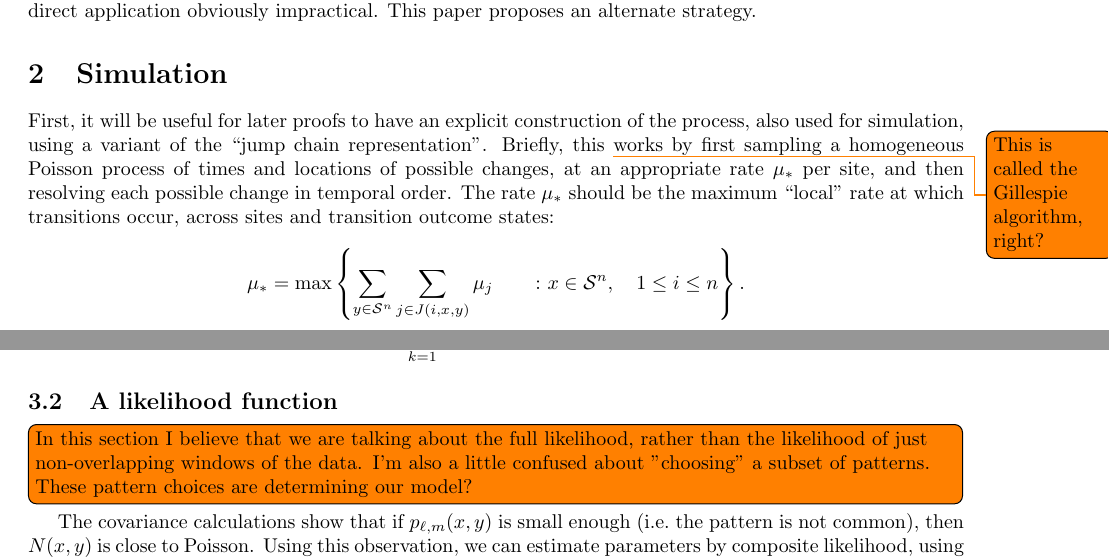
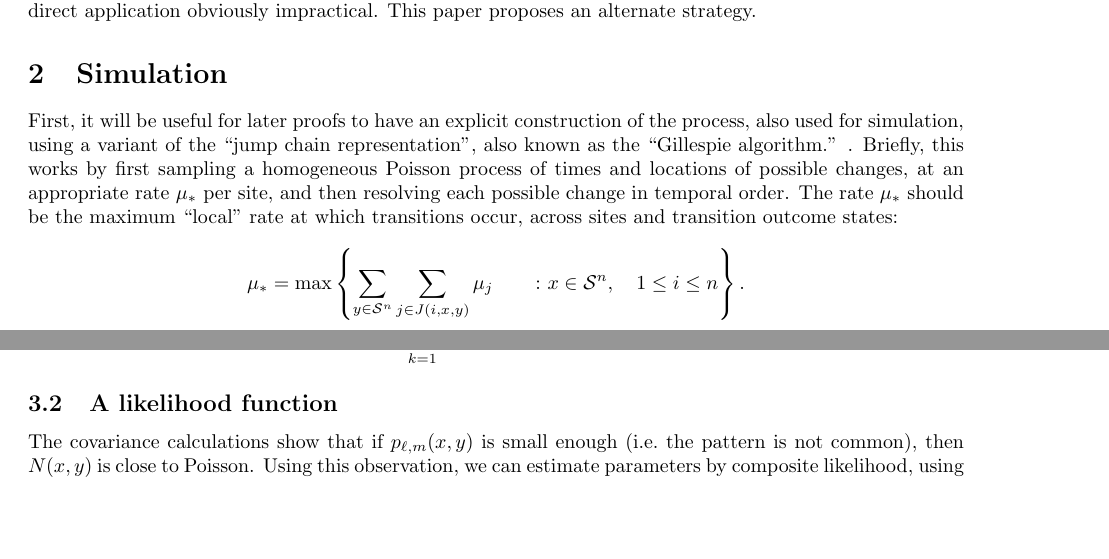
Before and after one commit to petrelharp/context, a LaTeX document (writeups/context-dependence.tex): two parts of pages 4 and 6 of 22, joined at a grey line, cut so that both start at the same text, the shorter picture padded with empty space. Compiled offline with pdfLaTeX.

Commit message:
A few comments and fixes.

```diff
--- a/writeups/context-dependence.tex
+++ b/writeups/context-dependence.tex
@@ -284,8 +284,9 @@ This paper proposes an alternate strategy.
 
 First, it will be useful for later proofs to have an explicit construction of the process,
 also used for simulation,
-using a variant of the ``jump chain representation''.
-Briefly, this \todo{This is called the Gillespie algorithm, right?} works by first sampling a homogeneous Poisson process of times and locations of possible changes,
+using a variant of the ``jump chain representation'', also known as the ``Gillespie algorithm.''
+.
+Briefly, this  works by first sampling a homogeneous Poisson process of times and locations of possible changes,
 at an appropriate rate $\mu_*$ per site,
 and then resolving each possible change in temporal order.
 The rate $\mu_*$ should be the maximum ``local'' rate at which transitions occur, across sites and transition outcome states:
@@ -444,10 +445,6 @@ Similarly, if $(x_1,y_1) \neq (x_2,y_2)$ then
 
 %%%%
 \subsection{A likelihood function}
-
-\todo[inline]{In this section I believe that we are talking about the full likelihood, rather than the likelihood of just non-overlapping windows of the data.
-I'm also a little confused about "choosing" a subset of patterns.
-These pattern choices are determining our model?}
 
 The covariance calculations show that
 if $p_{\ell,m}(x,y)$ is small enough (i.e.\ the pattern is not common),
```
Also changed, not shown: model-desc.md (+1 -1 lines), 1 other file.
